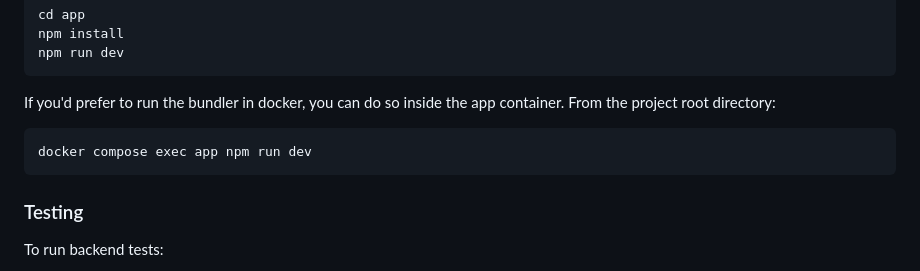
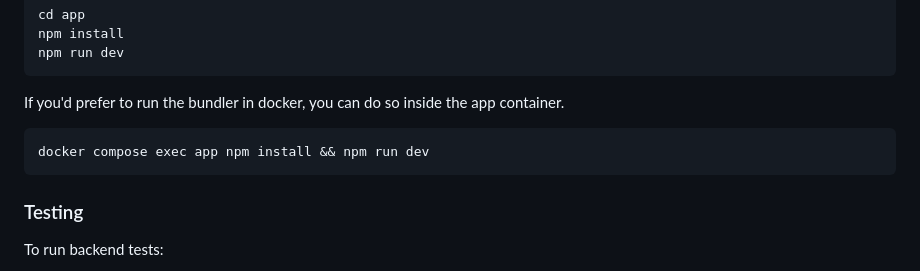
Before and after one commit to jeancochrane/mellow-bike-map, a Markdown page: README.md, the part around the change. Rendered like a GitHub page.

Commit message:
Add npm install to docker instructions

````diff
--- a/README.md
+++ b/README.md
@@ -46,9 +46,9 @@ npm install
 npm run dev
 ```
 
-If you'd prefer to run the bundler in docker, you can do so inside the app container. From the project root directory:
+If you'd prefer to run the bundler in docker, you can do so inside the app container.
 ```
-docker compose exec app npm run dev
+docker compose exec app npm install && npm run dev
 ```
 
 
````
